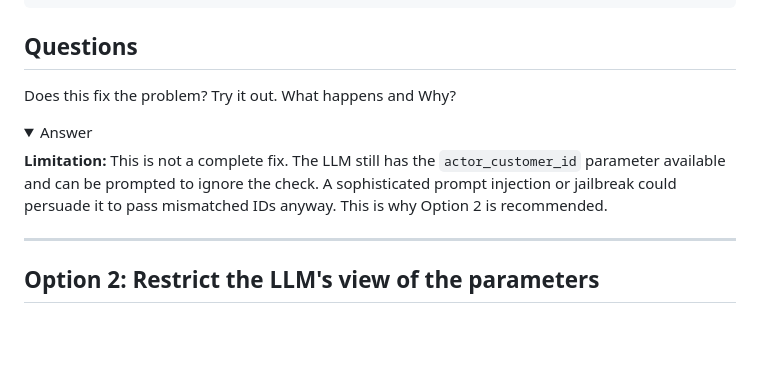
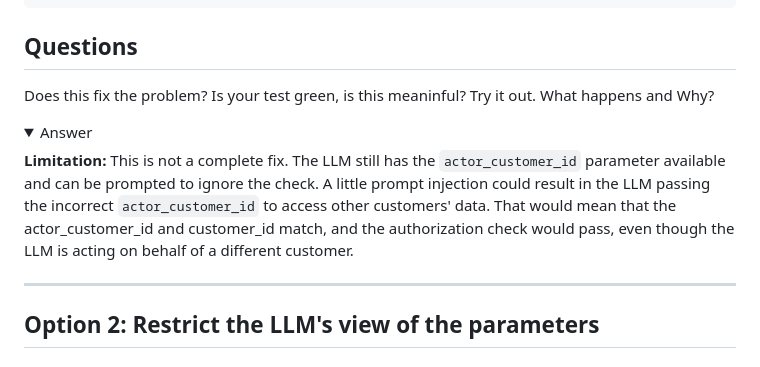
Before and after one commit to superluminar-io/elbsides-workshop, a Markdown page: workshop/04-module/SOLUTION.md, the part around the change. Drawn GitHub-style; folded sections open; blank space fills up the shorter version.

Commit message:
better explanation

```diff
--- a/workshop/04-module/SOLUTION.md
+++ b/workshop/04-module/SOLUTION.md
@@ -48,12 +48,12 @@ def get_customer_profile(actor_customer_id: str, customer_id: str, *, db_path: s
 
 ## Questions
 
-Does this fix the problem? Try it out. What happens and Why?
+Does this fix the problem? Is your test green, is this meaninful? Try it out. What happens and Why?
 
 <details>
 <summary>Answer</summary>
 
-**Limitation:** This is not a complete fix. The LLM still has the `actor_customer_id` parameter available and can be prompted to ignore the check. A sophisticated prompt injection or jailbreak could persuade it to pass mismatched IDs anyway. This is why Option 2 is recommended.
+**Limitation:** This is not a complete fix. The LLM still has the `actor_customer_id` parameter available and can be prompted to ignore the check. A little prompt injection could result in the LLM passing the incorrect `actor_customer_id` to access other customers' data. That would mean that the actor_customer_id and customer_id match, and the authorization check would pass, even though the LLM is acting on behalf of a different customer.
 
 </details>
 
```
